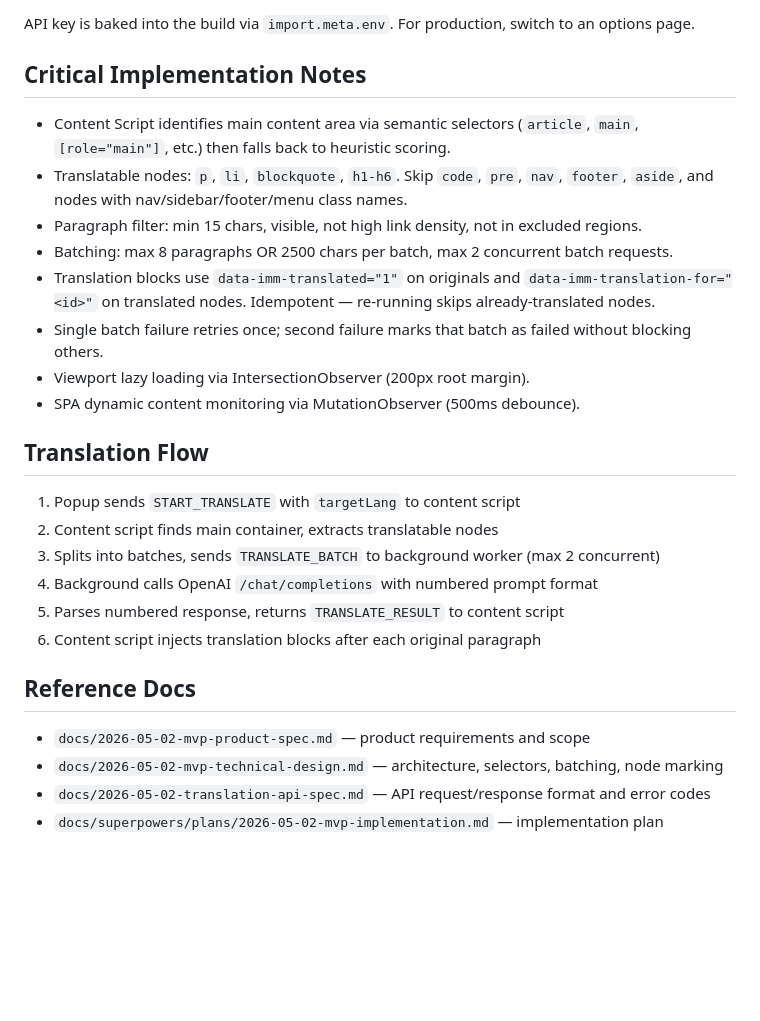
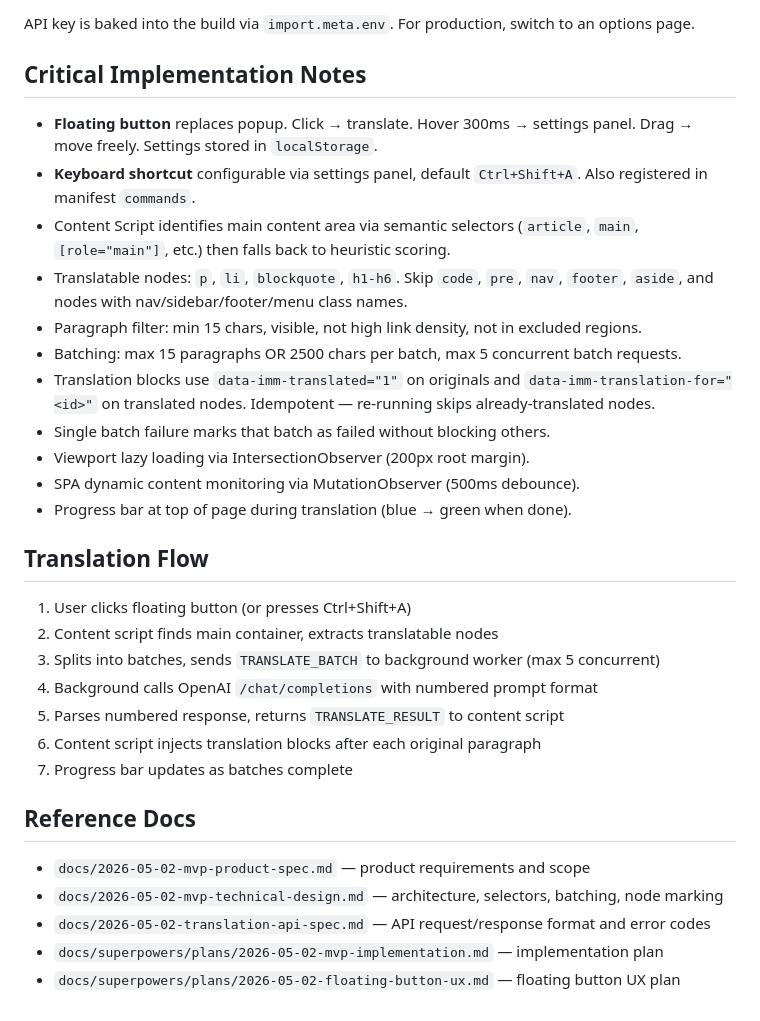
Before and after one commit to RenShanzi-Zhao/Translation-Plugin, a Markdown page: AGENTS.md, the part around one of its changes. GitHub-like rendering; blank space fills up the shorter version.

```diff
--- a/AGENTS.md
+++ b/AGENTS.md
@@ -68,23 +64,27 @@ API key is baked into the build via `import.meta.env`. For production, switch to
 
 ## Critical Implementation Notes
 
+- **Floating button** replaces popup. Click → translate. Hover 300ms → settings panel. Drag → move freely. Settings stored in `localStorage`.
+- **Keyboard shortcut** configurable via settings panel, default `Ctrl+Shift+A`. Also registered in manifest `commands`.
 - Content Script identifies main content area via semantic selectors (`article`, `main`, `[role="main"]`, etc.) then falls back to heuristic scoring.
 - Translatable nodes: `p`, `li`, `blockquote`, `h1-h6`. Skip `code`, `pre`, `nav`, `footer`, `aside`, and nodes with nav/sidebar/footer/menu class names.
 - Paragraph filter: min 15 chars, visible, not high link density, not in excluded regions.
-- Batching: max 8 paragraphs OR 2500 chars per batch, max 2 concurrent batch requests.
+- Batching: max 15 paragraphs OR 2500 chars per batch, max 5 concurrent batch requests.
 - Translation blocks use `data-imm-translated="1"` on originals and `data-imm-translation-for="<id>"` on translated nodes. Idempotent — re-running skips already-translated nodes.
-- Single batch failure retries once; second failure marks that batch as failed without blocking others.
+- Single batch failure marks that batch as failed without blocking others.
 - Viewport lazy loading via IntersectionObserver (200px root margin).
 - SPA dynamic content monitoring via MutationObserver (500ms debounce).
+- Progress bar at top of page during translation (blue → green when done).
 
 ## Translation Flow
 
-1. Popup sends `START_TRANSLATE` with `targetLang` to content script
+1. User clicks floating button (or presses Ctrl+Shift+A)
 2. Content script finds main container, extracts translatable nodes
-3. Splits into batches, sends `TRANSLATE_BATCH` to background worker (max 2 concurrent)
+3. Splits into batches, sends `TRANSLATE_BATCH` to background worker (max 5 concurrent)
 4. Background calls OpenAI `/chat/completions` with numbered prompt format
 5. Parses numbered response, returns `TRANSLATE_RESULT` to content script
 6. Content script injects translation blocks after each original paragraph
+7. Progress bar updates as batches complete
 
 ## Reference Docs
 
@@ -92,3 +92,4 @@ API key is baked into the build via `import.meta.env`. For production, switch to
 - `docs/2026-05-02-mvp-technical-design.md` — architecture, selectors, batching, node marking
 - `docs/2026-05-02-translation-api-spec.md` — API request/response format and error codes
 - `docs/superpowers/plans/2026-05-02-mvp-implementation.md` — implementation plan
+- `docs/superpowers/plans/2026-05-02-floating-button-ux.md` — floating button UX plan
```
Also changed, not shown: other parts of AGENTS.md (+12 -16 lines).
